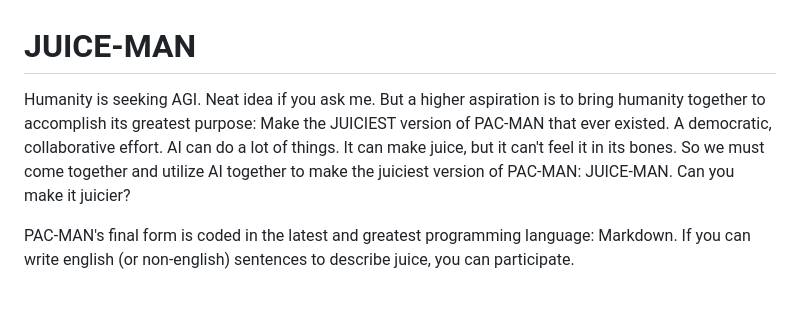
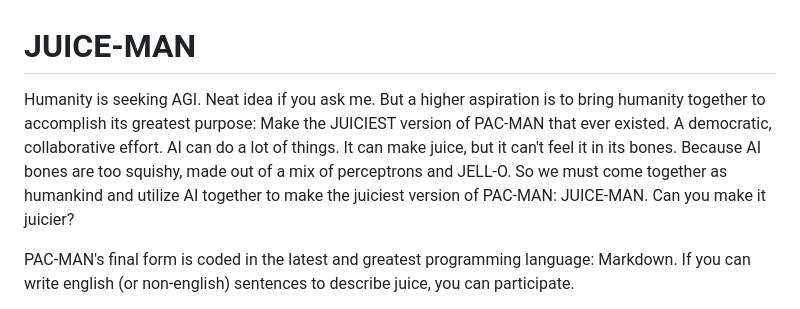
Before and after one commit to brycecovert/JUICE-MAN, a Markdown page: README.md, the part around the change. Drawn GitHub-style.

```diff
--- a/README.md
+++ b/README.md
@@ -1,6 +1,6 @@
 # JUICE-MAN
 
-Humanity is seeking AGI. Neat idea if you ask me. But a higher aspiration is to bring humanity together to accomplish its greatest purpose: Make the JUICIEST version of PAC-MAN that ever existed. A democratic, collaborative effort. AI can do a lot of things. It can make juice, but it can't feel it in its bones. So we must come together and utilize AI together to make the juiciest version of PAC-MAN: JUICE-MAN. Can you make it juicier?
+Humanity is seeking AGI. Neat idea if you ask me. But a higher aspiration is to bring humanity together to accomplish its greatest purpose: Make the JUICIEST version of PAC-MAN that ever existed. A democratic, collaborative effort. AI can do a lot of things. It can make juice, but it can't feel it in its bones. Because AI bones are too squishy, made out of a mix of perceptrons and JELL-O. So we must come together as humankind and utilize AI together to make the juiciest version of PAC-MAN: JUICE-MAN. Can you make it juicier?
 
 PAC-MAN's final form is coded in the latest and greatest programming language: Markdown. If you can write english (or non-english) sentences to describe juice, you can participate.
 
```
